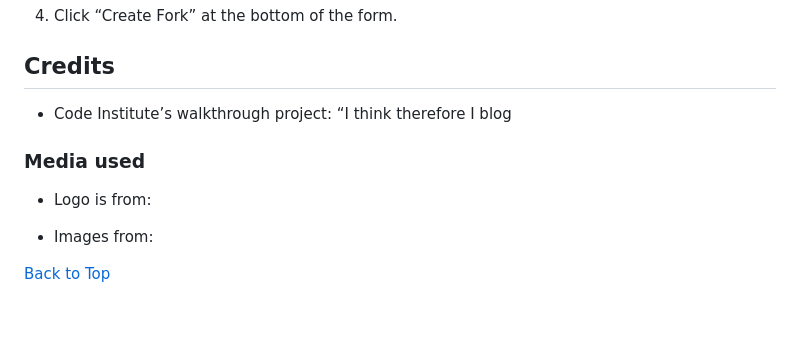
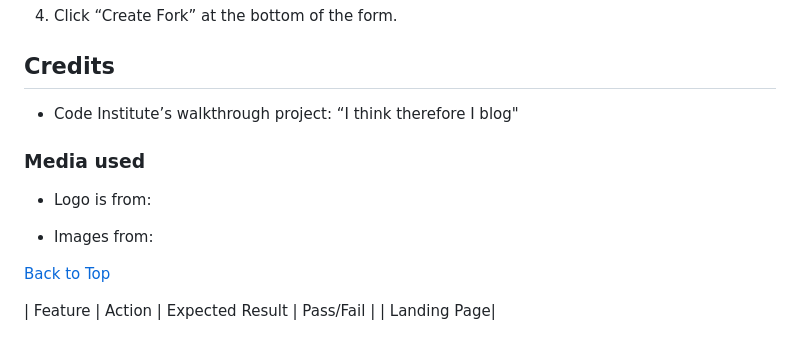
Before and after one commit to RdeSwart/jd-fitness-blog, a Markdown page: README.md, the part around one of its changes. GitHub-like rendering; blank space fills up the shorter version.

```diff
--- a/README.md
+++ b/README.md
@@ -267,7 +313,7 @@ To for the repository:
 
 ## Credits
 
-* Code Institute’s walkthrough project: “I think therefore I blog
+* Code Institute’s walkthrough project: “I think therefore I blog"
 
 ### Media used
 
@@ -276,3 +322,7 @@ To for the repository:
 * Images from:
 
 [Back to Top](#back-to-top)
+
+
+| Feature    | Action    | Expected Result      | Pass/Fail   |
+| Landing Page|
```
Also changed, not shown: other parts of README.md (+75 -29 lines).
